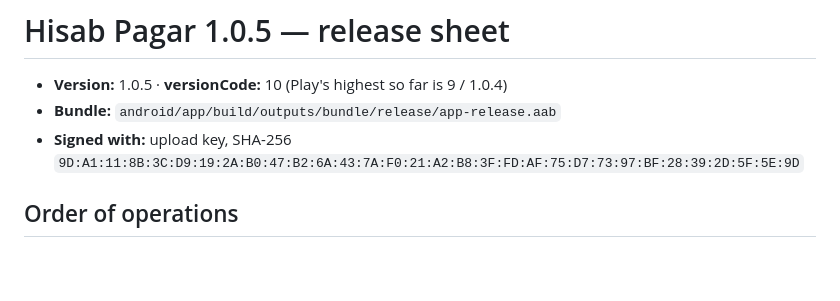
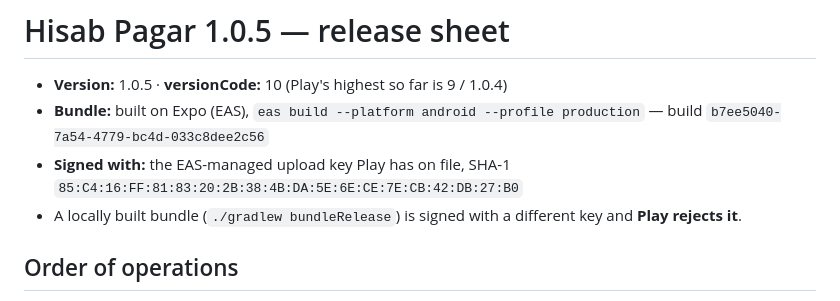
Before and after one commit to kush11/kaambook-app, a Markdown page: docs/release-1.0.5.md, the part around the change. Rendered like a GitHub page; blank space fills up the shorter version.

```diff
--- a/docs/release-1.0.5.md
+++ b/docs/release-1.0.5.md
@@ -1,8 +1,9 @@
 # Hisab Pagar 1.0.5 — release sheet
 
 - **Version:** 1.0.5 · **versionCode:** 10 (Play's highest so far is 9 / 1.0.4)
-- **Bundle:** `android/app/build/outputs/bundle/release/app-release.aab`
-- **Signed with:** upload key, SHA-256 `9D:A1:11:8B:3C:D9:19:2A:B0:47:B2:6A:43:7A:F0:21:A2:B8:3F:FD:AF:75:D7:73:97:BF:28:39:2D:5F:5E:9D`
+- **Bundle:** built on Expo (EAS), `eas build --platform android --profile production` — build `b7ee5040-7a54-4779-bc4d-033c8dee2c56`
+- **Signed with:** the EAS-managed upload key Play has on file, SHA-1 `85:C4:16:FF:81:83:20:2B:38:4B:DA:5E:6E:CE:7E:CB:42:DB:27:B0`
+- A locally built bundle (`./gradlew bundleRelease`) is signed with a different key and **Play rejects it**.
 
 ## Order of operations
 
```
Also changed, not shown: RELEASE.md (+7 -0 lines).
